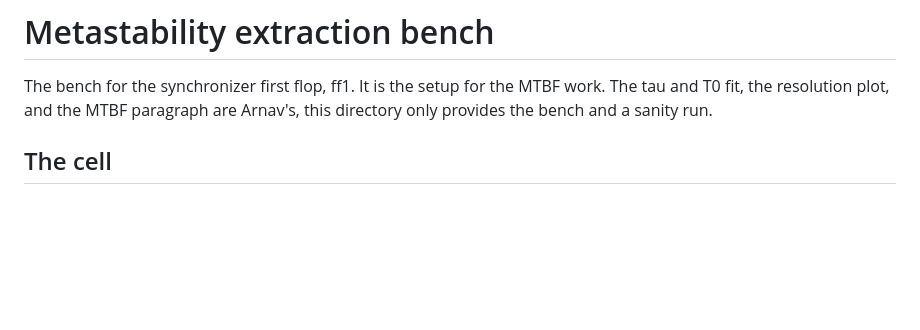
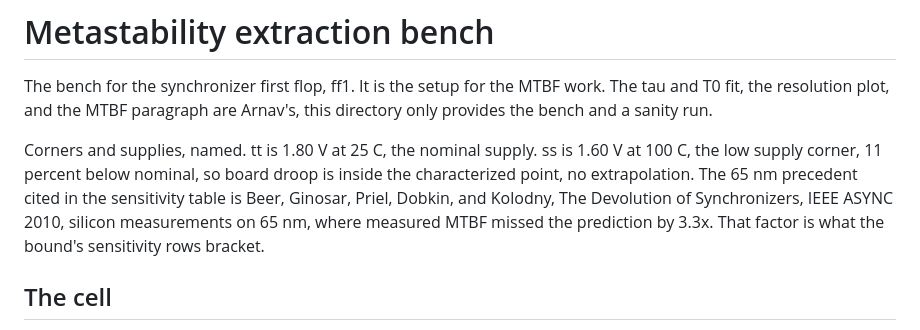
Before and after one commit to Arnav66692/mac8, a Markdown page: docs/cdc/README.md, the part around the change. Drawn GitHub-style; blank space fills up the shorter version.

Commit message:
docs: threshold delta trace, bound scope, supply corners named, uncertainty and f_data stated, three tier headline, 65nm citation

```diff
--- a/docs/cdc/README.md
+++ b/docs/cdc/README.md
@@ -3,6 +3,14 @@
 The bench for the synchronizer first flop, ff1. It is the setup for the MTBF
 work. The tau and T0 fit, the resolution plot, and the MTBF paragraph are
 Arnav's, this directory only provides the bench and a sanity run.
+
+Corners and supplies, named. tt is 1.80 V at 25 C, the nominal supply. ss is
+1.60 V at 100 C, the low supply corner, 11 percent below nominal, so board
+droop is inside the characterized point, no extrapolation. The 65 nm
+precedent cited in the sensitivity table is Beer, Ginosar, Priel, Dobkin,
+and Kolodny, The Devolution of Synchronizers, IEEE ASYNC 2010, silicon
+measurements on 65 nm, where measured MTBF missed the prediction by 3.3x.
+That factor is what the bound's sensitivity rows bracket.
 
 ## The cell
 
```
Also changed, not shown: docs/CDC_MTBF.md (+39 -2 lines).
